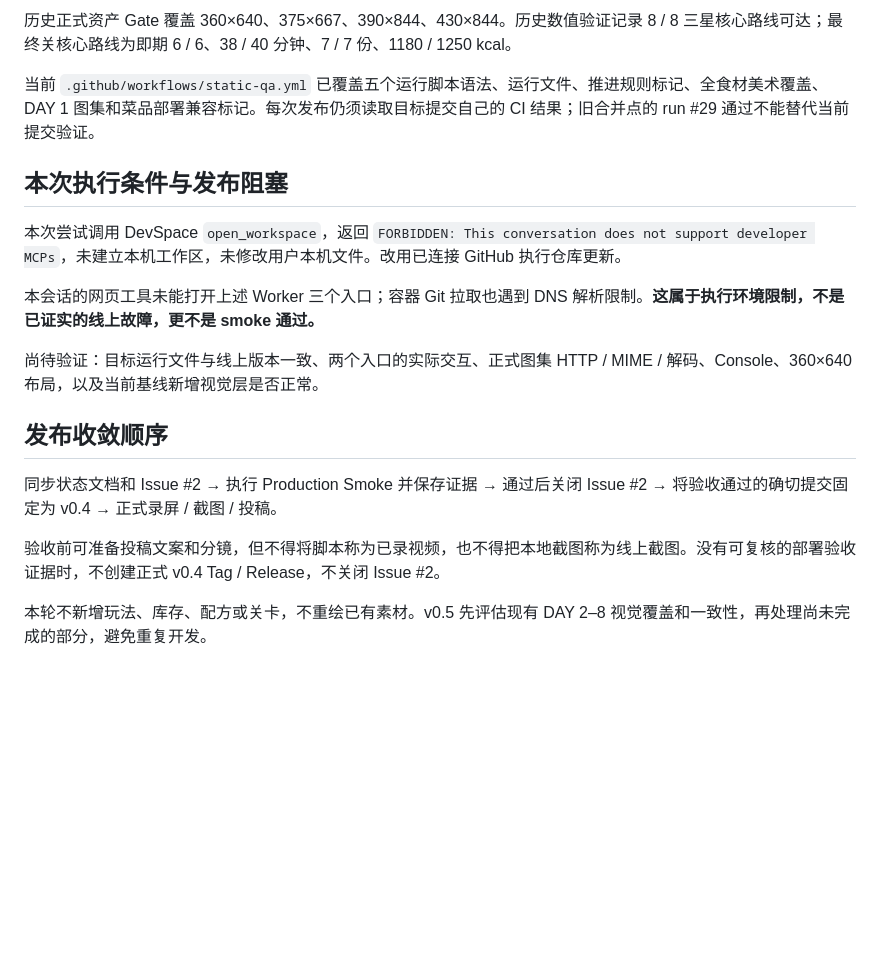
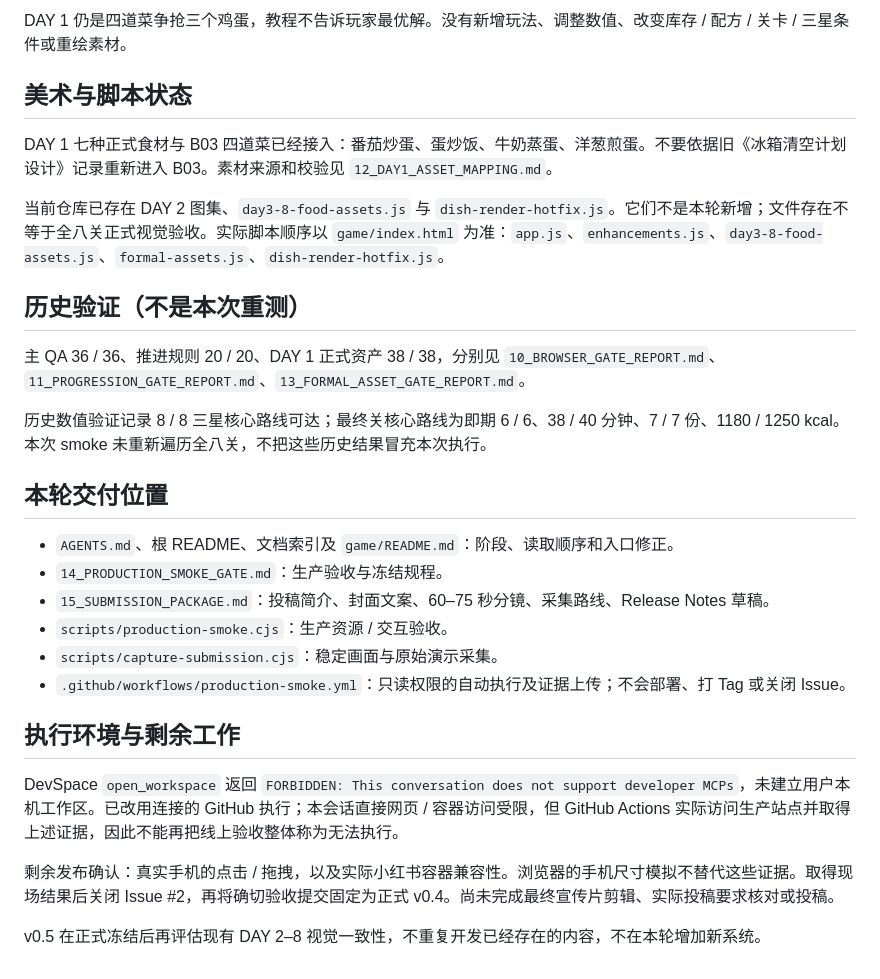
Before and after one commit to Lorenzo-Holmes/-, a Markdown page: docs/08_IMPLEMENTATION_STATUS.md, the part around one of its changes. Drawn GitHub-style; blank space fills up the shorter version.

Commit message:
docs: record verified production smoke and capture evidence with remaining device gate

```diff
--- a/docs/08_IMPLEMENTATION_STATUS.md
+++ b/docs/08_IMPLEMENTATION_STATUS.md
@@ -63,20 +63,31 @@ DAY 1 正式素材来自 2026-09-05 用户提供的 `fridge_clear_game_images_pa
 
-历史正式资产 Gate 覆盖 360×640、375×667、390×844、430×844。历史数值验证记录 8 / 8 三星核心路线可达；最终关核心路线为即期 6 / 6、38 / 40 分钟、7 / 7 份、1180 / 1250 kcal。
+DAY 1 仍是四道菜争抢三个鸡蛋，教程不告诉玩家最优解。没有新增玩法、调整数值、改变库存 / 配方 / 关卡 / 三星条件或重绘素材。
 
-当前 `.github/workflows/static-qa.yml` 已覆盖五个运行脚本语法、运行文件、推进规则标记、全食材美术覆盖、DAY 1 图集和菜品部署兼容标记。每次发布仍须读取目标提交自己的 CI 结果；旧合并点的 run #29 通过不能替代当前提交验证。
+## 美术与脚本状态
 
-## 本次执行条件与发布阻塞
+DAY 1 七种正式食材与 B03 四道菜已经接入：番茄炒蛋、蛋炒饭、牛奶蒸蛋、洋葱煎蛋。不要依据旧《冰箱清空计划设计》记录重新进入 B03。素材来源和校验见 `12_DAY1_ASSET_MAPPING.md`。
 
-本次尝试调用 DevSpace `open_workspace`，返回 `FORBIDDEN: This conversation does not support developer MCPs`，未建立本机工作区，未修改用户本机文件。改用已连接 GitHub 执行仓库更新。
+当前仓库已存在 DAY 2 图集、`day3-8-food-assets.js` 与 `dish-render-hotfix.js`。它们不是本轮新增；文件存在不等于全八关正式视觉验收。实际脚本顺序以 `game/index.html` 为准：`app.js`、`enhancements.js`、`day3-8-food-assets.js`、`formal-assets.js`、`dish-render-hotfix.js`。
 
-本会话的网页工具未能打开上述 Worker 三个入口；容器 Git 拉取也遇到 DNS 解析限制。**这属于执行环境限制，不是已证实的线上故障，更不是 smoke 通过。**
+## 历史验证（不是本次重测）
 
-尚待验证：目标运行文件与线上版本一致、两个入口的实际交互、正式图集 HTTP / MIME / 解码、Console、360×640 布局，以及当前基线新增视觉层是否正常。
+主 QA 36 / 36、推进规则 20 / 20、DAY 1 正式资产 38 / 38，分别见 `10_BROWSER_GATE_REPORT.md`、`11_PROGRESSION_GATE_REPORT.md`、`13_FORMAL_ASSET_GATE_REPORT.md`。
 
-## 发布收敛顺序
+历史数值验证记录 8 / 8 三星核心路线可达；最终关核心路线为即期 6 / 6、38 / 40 分钟、7 / 7 份、1180 / 1250 kcal。本次 smoke 未重新遍历全八关，不把这些历史结果冒充本次执行。
 
-同步状态文档和 Issue #2 → 执行 Production Smoke 并保存证据 → 通过后关闭 Issue #2 → 将验收通过的确切提交固定为 v0.4 → 正式录屏 / 截图 / 投稿。
+## 本轮交付位置
 
-验收前可准备投稿文案和分镜，但不得将脚本称为已录视频，也不得把本地截图称为线上截图。没有可复核的部署验收证据时，不创建正式 v0.4 Tag / Release，不关闭 Issue #2。
+- `AGENTS.md`、根 README、文档索引及 `game/README.md`：阶段、读取顺序和入口修正。
+- `14_PRODUCTION_SMOKE_GATE.md`：生产验收与冻结规程。
+- `15_SUBMISSION_PACKAGE.md`：投稿简介、封面文案、60–75 秒分镜、采集路线、Release Notes 草稿。
+- `scripts/production-smoke.cjs`：生产资源 / 交互验收。
+- `scripts/capture-submission.cjs`：稳定画面与原始演示采集。
+- `.github/workflows/production-smoke.yml`：只读权限的自动执行及证据上传；不会部署、打 Tag 或关闭 Issue。
 
-本轮不新增玩法、库存、配方或关卡，不重绘已有素材。v0.5 先评估现有 DAY 2–8 视觉覆盖和一致性，再处理尚未完成的部分，避免重复开发。
+## 执行环境与剩余工作
+
+DevSpace `open_workspace` 返回 `FORBIDDEN: This conversation does not support developer MCPs`，未建立用户本机工作区。已改用连接的 GitHub 执行；本会话直接网页 / 容器访问受限，但 GitHub Actions 实际访问生产站点并取得上述证据，因此不能再把线上验收整体称为无法执行。
+
+剩余发布确认：真实手机的点击 / 拖拽，以及实际小红书容器兼容性。浏览器的手机尺寸模拟不替代这些证据。取得现场结果后关闭 Issue #2，再将确切验收提交固定为正式 v0.4。尚未完成最终宣传片剪辑、实际投稿要求核对或投稿。
+
+v0.5 在正式冻结后再评估现有 DAY 2–8 视觉一致性，不重复开发已经存在的内容，不在本轮增加新系统。
```
Also changed, not shown: other parts of docs/08_IMPLEMENTATION_STATUS.md (+38 -38 lines).
